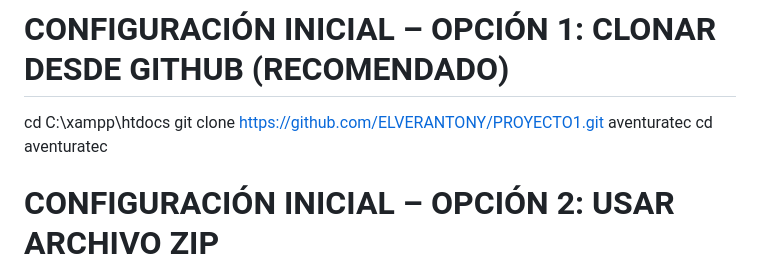
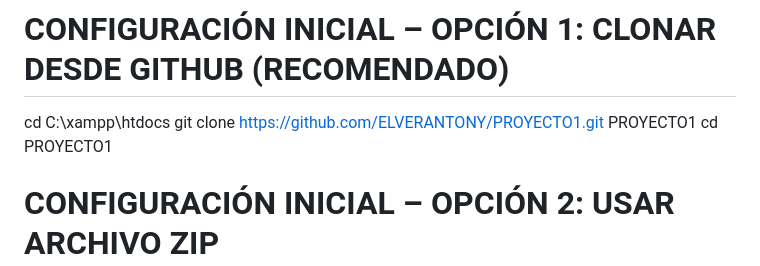
Before and after one commit to ELVERANTONY/PROYECTO1, a Markdown page: README.md, the part around the change. Rendered like a GitHub page.

Commit message:
Actualización final del proyecto: README completo, documentación y estructura final

```diff
--- a/README.md
+++ b/README.md
@@ -21,8 +21,8 @@
 # CONFIGURACIÓN INICIAL – OPCIÓN 1: CLONAR DESDE GITHUB (RECOMENDADO)
 
 cd C:\xampp\htdocs
-git clone https://github.com/ELVERANTONY/PROYECTO1.git aventuratec
-cd aventuratec
+git clone https://github.com/ELVERANTONY/PROYECTO1.git PROYECTO1
+cd PROYECTO1
 
 # CONFIGURACIÓN INICIAL – OPCIÓN 2: USAR ARCHIVO ZIP
 # (Solo si no usarás Git)
```
